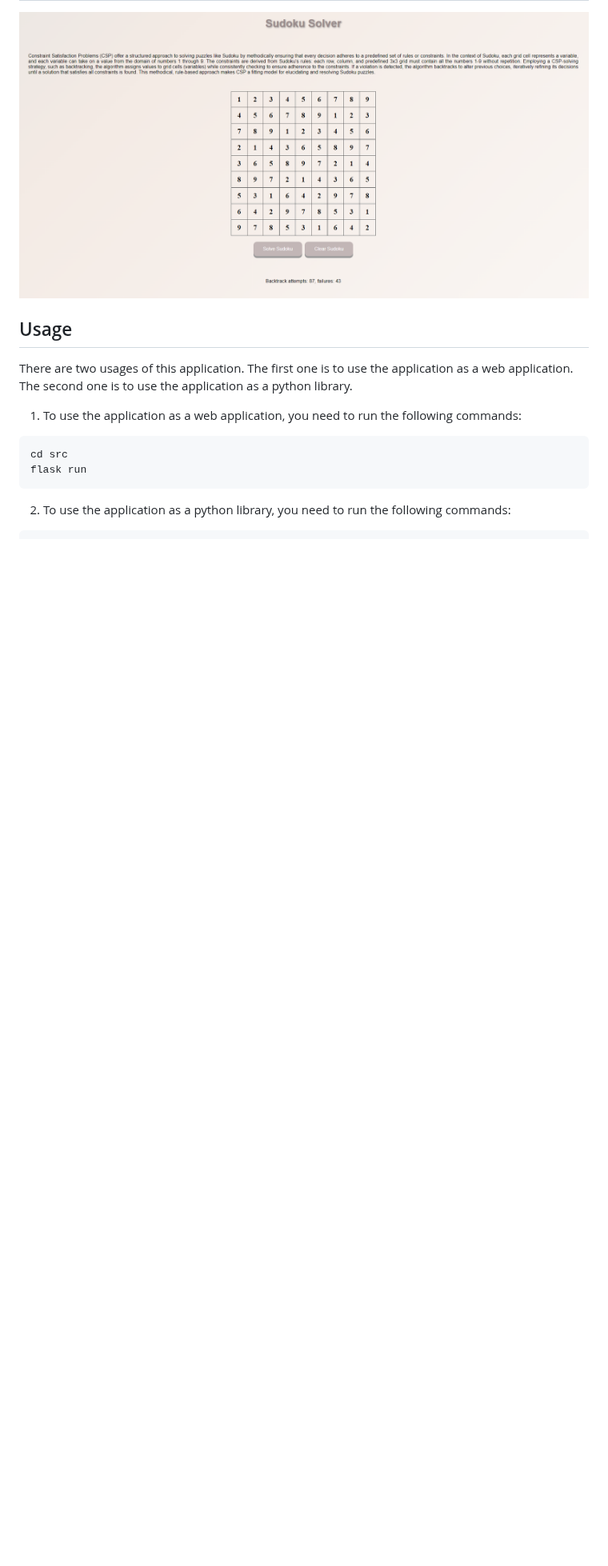
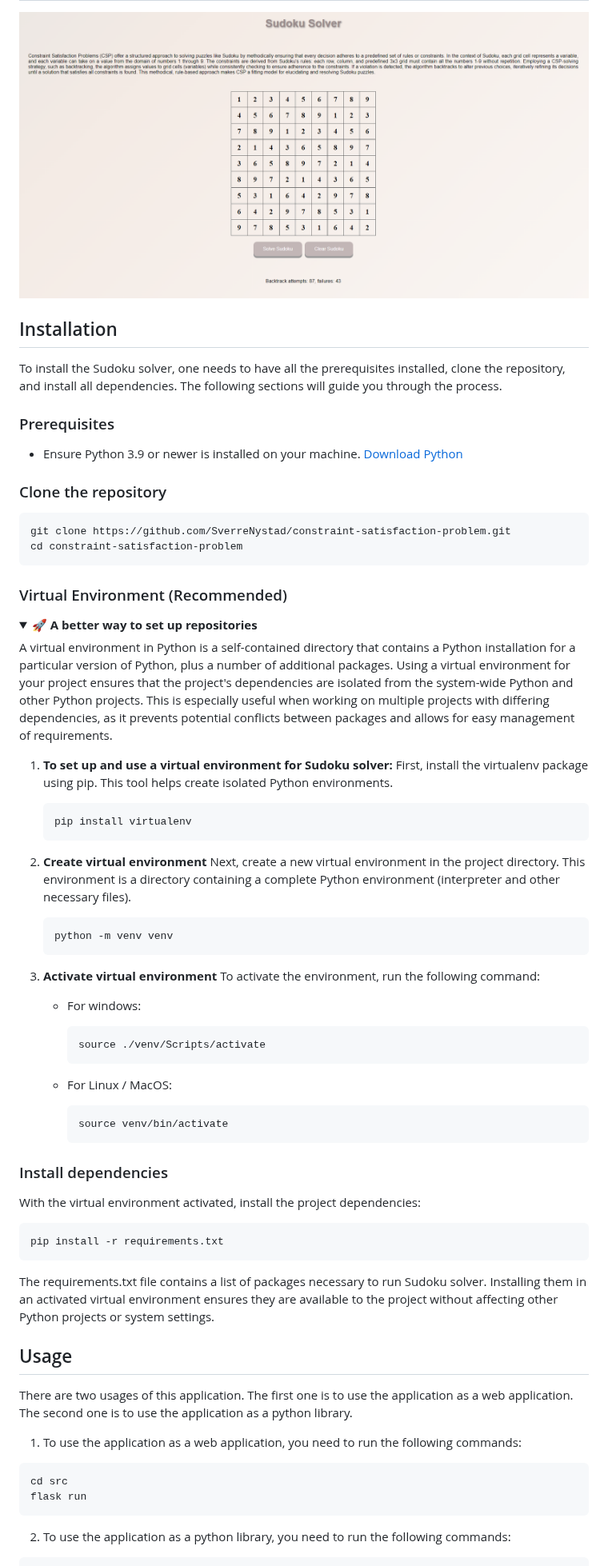
Before and after one commit to SverreNystad/constraint-satisfaction-problem, a Markdown page: README.md, the part around one of its changes. Shown at 80% size. Drawn GitHub-style; folded sections open; blank space fills up the shorter version.

Commit message:
Docs: Improve setup section in readme

````diff
--- a/README.md
+++ b/README.md
@@ -40,6 +40,57 @@ The application is built with Flask and pure javascript. The CSP is implemented
 ## Picture of the application:
 ![frontend](docs/images/application.png)
 
+## Installation
+To install the Sudoku solver, one needs to have all the prerequisites installed, clone the repository, and install all dependencies. The following sections will guide you through the process.
+### Prerequisites
+- Ensure Python 3.9 or newer is installed on your machine. [Download Python](https://www.python.org/downloads/)
+
+
+### Clone the repository
+```bash
+git clone https://github.com/SverreNystad/constraint-satisfaction-problem.git
+cd constraint-satisfaction-problem
+```
+
+### Virtual Environment (Recommended)
+
+<details>
+<summary><strong>🚀 A better way to set up repositories </strong></summary>
+
+A virtual environment in Python is a self-contained directory that contains a Python installation for a particular version of Python, plus a number of additional packages. Using a virtual environment for your project ensures that the project's dependencies are isolated from the system-wide Python and other Python projects. This is especially useful when working on multiple projects with differing dependencies, as it prevents potential conflicts between packages and allows for easy management of requirements.
+
+1. **To set up and use a virtual environment for Sudoku solver:**
+    First, install the virtualenv package using pip. This tool helps create isolated Python environments.
+    ```bash
+    pip install virtualenv
+    ```
+
+2. **Create virtual environment**
+    Next, create a new virtual environment in the project directory. This environment is a directory containing a complete Python environment (interpreter and other necessary files).
+    ```bash
+    python -m venv venv
+    ```
+
+4. **Activate virtual environment**
+    To activate the environment, run the following command:
+    * For windows:
+        ```bash
+        source ./venv/Scripts/activate
+        ```
+
+    * For Linux / MacOS:
+        ```bash
+        source venv/bin/activate
+        ```
+</details>
+
+### Install dependencies
+With the virtual environment activated, install the project dependencies:
+```bash
+pip install -r requirements.txt
+```
+The requirements.txt file contains a list of packages necessary to run Sudoku solver. Installing them in an activated virtual environment ensures they are available to the project without affecting other Python projects or system settings.
+
 
 ## Usage
 There are two usages of this application. The first one is to use the application as a web application. The second one is to use the application as a python library.
````
Also changed, not shown: other parts of README.md (+1 -29 lines).
